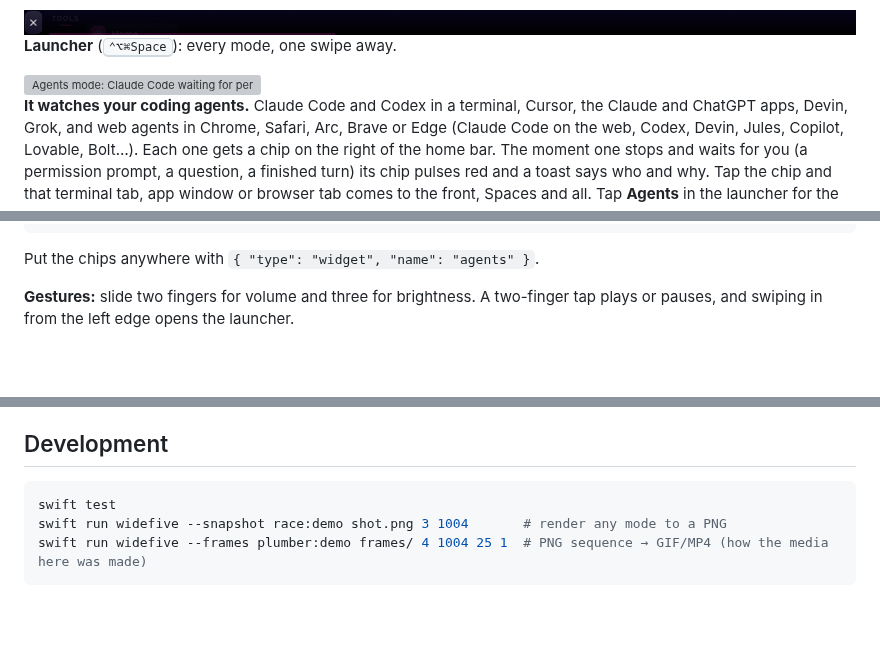
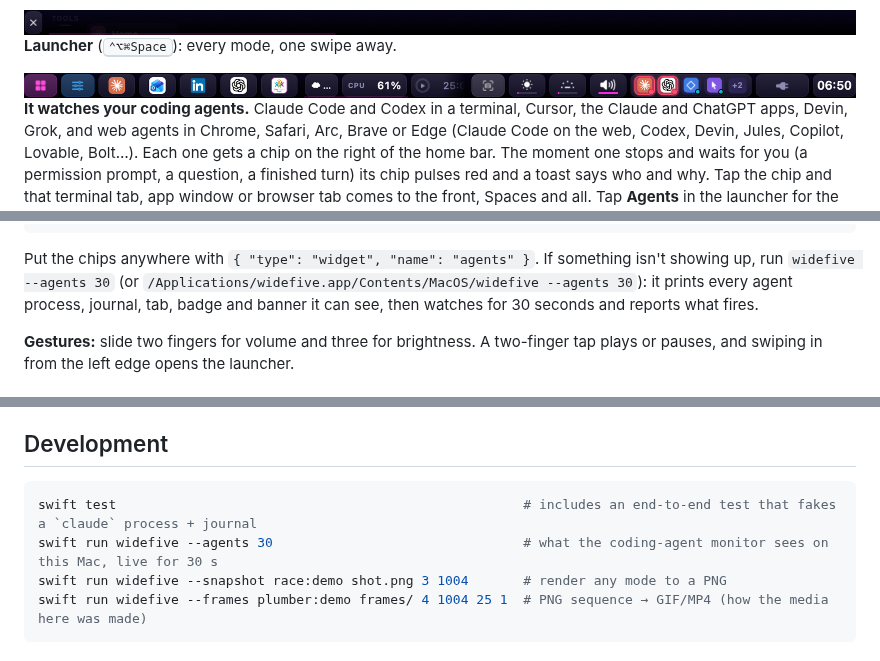
Before and after one commit to rayhankhilji/widefive, a Markdown page: README.md, 3 parts joined by grey strips. Drawn GitHub-style; pictures changed too: docs/media/stills/home-agents.png (added); folded sections open; blank space fills up the shorter version; grey boxes are pictures that could not be loaded.

Commit message:
README: home-bar agent chips still, --agents diagnostics
Co-Authored-By: Claude Fable 5.1 <noreply@anthropic.com>
Claude-Session: https://claude.ai/code/session_012b2GrfYD36u8dm98JCAEw8

````diff
--- a/README.md
+++ b/README.md
@@ -98,7 +98,7 @@ The Mario-style one: ? blocks, mushrooms, stars, breakable bricks, enemies to st
 
 **Launcher** (<kbd>⌃⌥⌘Space</kbd>): every mode, one swipe away.
 
-<img src="docs/media/stills/agents.png" width="100%" alt="Agents mode: Claude Code waiting for permission, a Codex tab waiting, Gemini CLI and Cursor working">
+<img src="docs/media/stills/home-agents.png" width="100%" alt="Home bar with the agent chips: two pulsing red, two working, +2 more">
 
 **It watches your coding agents.** Claude Code and Codex in a terminal, Cursor, the Claude and ChatGPT apps, Devin, Grok,
 and web agents in Chrome, Safari, Arc, Brave or Edge (Claude Code on the web, Codex, Devin, Jules, Copilot, Lovable, Bolt…).
@@ -142,7 +144,9 @@ Everything is tuned in `config.json`:
 }
 ```
 
-Put the chips anywhere with `{ "type": "widget", "name": "agents" }`.
+Put the chips anywhere with `{ "type": "widget", "name": "agents" }`. If something isn't showing up, run
+`widefive --agents 30` (or `/Applications/widefive.app/Contents/MacOS/widefive --agents 30`): it prints every agent process,
+journal, tab, badge and banner it can see, then watches for 30 seconds and reports what fires.
 
 </details>
 
@@ -245,7 +249,8 @@ widefive reads your Mac's model and sizes the strip to match: 1004 points on Mac
 ## Development
 
 ```bash
-swift test
+swift test                                                    # includes an end-to-end test that fakes a `claude` process + journal
+swift run widefive --agents 30                                # what the coding-agent monitor sees on this Mac, live for 30 s
 swift run widefive --snapshot race:demo shot.png 3 1004       # render any mode to a PNG
 swift run widefive --frames plumber:demo frames/ 4 1004 25 1  # PNG sequence → GIF/MP4 (how the media here was made)
 ```
````
Also changed, not shown: other parts of README.md (+2 -0 lines).
